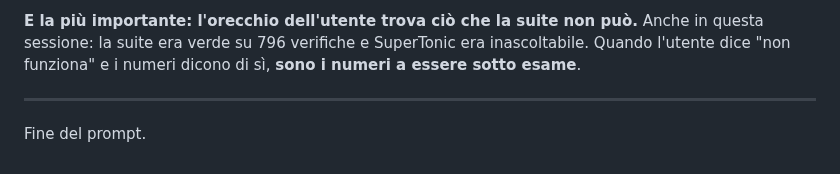
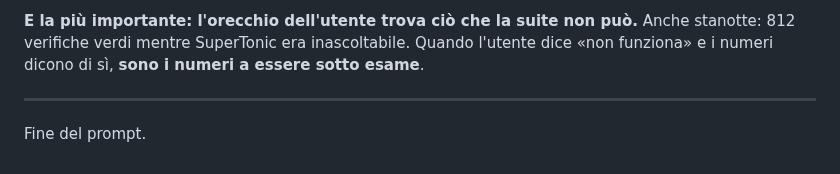
Before and after one commit to pigro141/livedub, a Markdown page: PROSSIMA_SESSIONE.md, the part around one of its changes. Rendered like a GitHub page.

```diff
--- a/PROSSIMA_SESSIONE.md
+++ b/PROSSIMA_SESSIONE.md
@@ -174,8 +187,8 @@ caratteri al secondo.
 
 **E la più importante: l'orecchio dell'utente trova ciò che la suite non può.**
-Anche in questa sessione: la suite era verde su 796 verifiche e SuperTonic era
-inascoltabile. Quando l'utente dice "non funziona" e i numeri dicono di sì,
-**sono i numeri a essere sotto esame**.
+Anche stanotte: 812 verifiche verdi mentre SuperTonic era inascoltabile. Quando
+l'utente dice «non funziona» e i numeri dicono di sì, **sono i numeri a essere
+sotto esame**.
 
 ---
 
```
Also changed, not shown: other parts of PROSSIMA_SESSIONE.md (+133 -120 lines).
